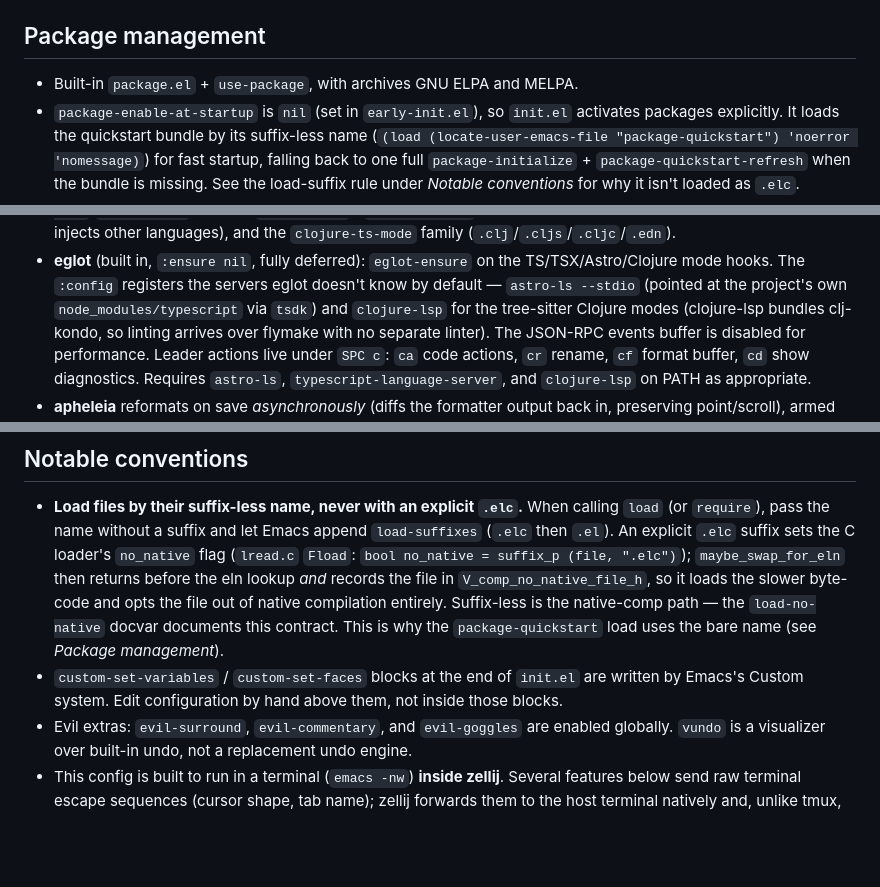
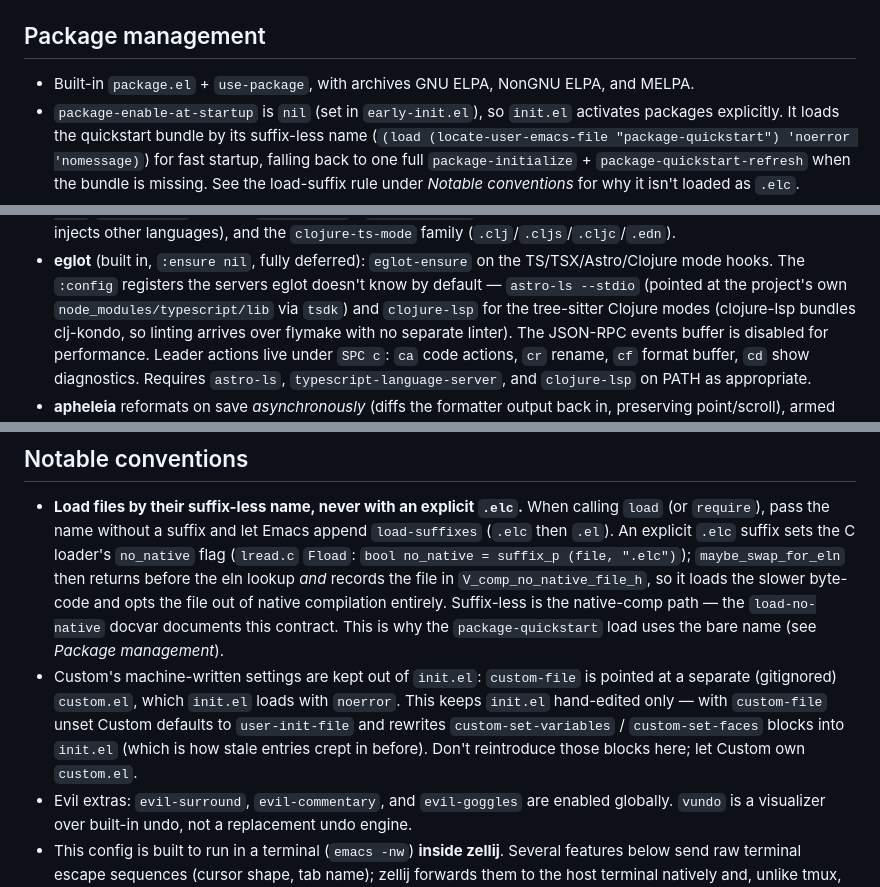
Before and after one commit to amiorin/.emacs.d, a Markdown page: CLAUDE.md, 3 parts joined by grey strips. Drawn GitHub-style; blank space fills up the shorter version.

Commit message:
docs: update CLAUDE.md with NonGNU ELPA, correct tsdk path, and custom-file usage

```diff
--- a/CLAUDE.md
+++ b/CLAUDE.md
@@ -30,7 +30,8 @@ A personal Emacs configuration ("neoemacs") that lives at `~/.config/neoemacs`
 
 ## Package management
 
-- Built-in `package.el` + `use-package`, with archives GNU ELPA and MELPA.
+- Built-in `package.el` + `use-package`, with archives GNU ELPA, NonGNU
+  ELPA, and MELPA.
 - `package-enable-at-startup` is `nil` (set in `early-init.el`), so `init.el`
   activates packages explicitly. It loads the quickstart bundle by its
   suffix-less name (`(load (locate-user-emacs-file "package-quickstart") 'noerror
@@ -126,7 +127,7 @@ source file is opened.
 - **eglot** (built in, `:ensure nil`, fully deferred): `eglot-ensure` on the
   TS/TSX/Astro/Clojure mode hooks. The `:config` registers the servers eglot
   doesn't know by default — `astro-ls --stdio` (pointed at the project's own
-  `node_modules/typescript` via `tsdk`) and `clojure-lsp` for the tree-sitter
+  `node_modules/typescript/lib` via `tsdk`) and `clojure-lsp` for the tree-sitter
   Clojure modes (clojure-lsp bundles clj-kondo, so linting arrives over flymake
   with no separate linter). The JSON-RPC events buffer is disabled for
   performance. Leader actions live under `SPC c`: `ca` code actions, `cr`
@@ -154,9 +155,12 @@ source file is opened.
   the native-comp path — the `load-no-native` docvar documents this contract.
   This is why the `package-quickstart` load uses the bare name (see *Package
   management*).
-- `custom-set-variables` / `custom-set-faces` blocks at the end of `init.el`
-  are written by Emacs's Custom system. Edit configuration by hand above them,
-  not inside those blocks.
+- Custom's machine-written settings are kept out of `init.el`: `custom-file`
+  is pointed at a separate (gitignored) `custom.el`, which `init.el` loads with
+  `noerror`. This keeps `init.el` hand-edited only — with `custom-file` unset
+  Custom defaults to `user-init-file` and rewrites `custom-set-variables` /
+  `custom-set-faces` blocks into `init.el` (which is how stale entries crept in
+  before). Don't reintroduce those blocks here; let Custom own `custom.el`.
 - Evil extras: `evil-surround`, `evil-commentary`, and `evil-goggles` are
   enabled globally. `vundo` is a visualizer over built-in undo, not a
   replacement undo engine.
```
